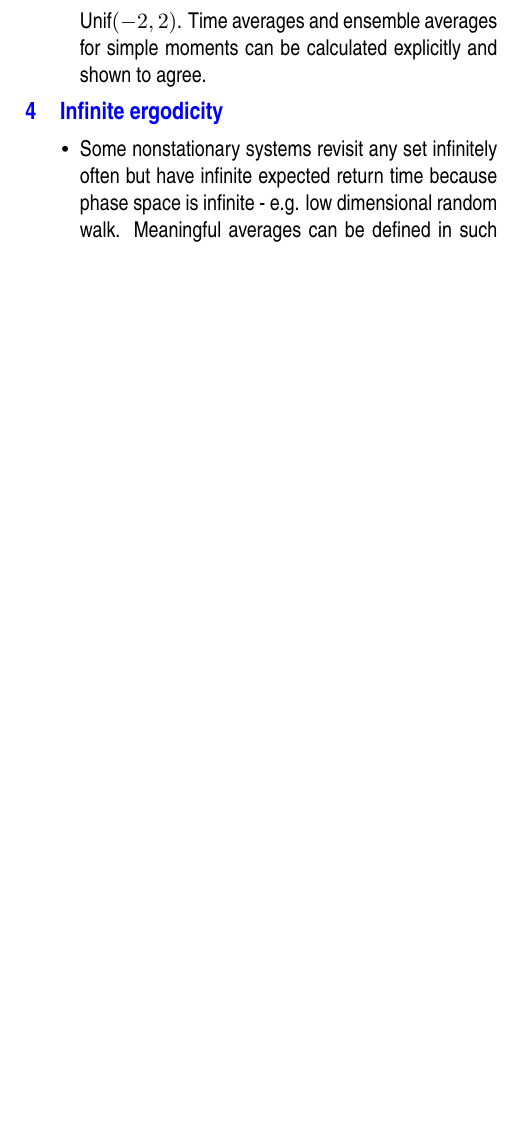
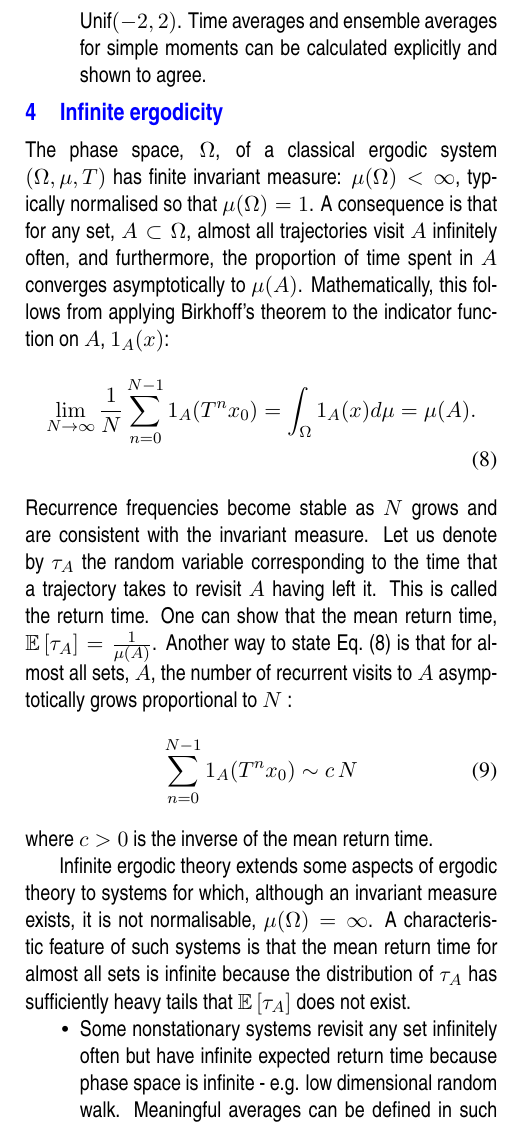
Before and after one commit to colm-connaughton/ergodicity-intro, a LaTeX document (ergodicity.tex): part of one column of page 3 of 4, cut so that both start at the same text, the shorter picture padded with empty space. Compiled offline with pdfLaTeX.

Commit message:
Start section in infinite ergodic theory.

```diff
--- a/ergodicity.tex
+++ b/ergodicity.tex
@@ -192,6 +192,26 @@ For $a = \frac{1}{2}$ for example the stationary density,  $\pi_* = \text{Unif}(
 \end{itemize}
 
 \section{Infinite ergodicity}
+The phase space, $\Omega$, of a  classical ergodic system $(\Omega, \mu, T)$ has finite invariant measure: $\mu(\Omega) < \infty$, typically normalised so that $\mu(\Omega)=1$.
+A consequence is that for any set, $A \subset \Omega$, almost all trajectories visit $A$ infinitely often, and furthermore, the proportion of time spent in $A$ converges asymptotically to $\mu(A)$.
+Mathematically,  this follows from applying Birkhoff's theorem to the indicator function on $A$,  $1_A(x)$:
+\begin{align}
+\label{eq-recurrences}
+\lim_{N\to \infty} \frac{1}{N} \sum_{n=0}^{N-1} 1_A(T^n x_0) & = \int_\Omega 1_A(x) d\mu = \mu(A).
+\end{align}
+Recurrence frequencies become stable as $N$ grows and are consistent with the invariant measure.
+Let us denote by $\tau_A$ the random variable corresponding to the time that a trajectory takes to revisit $A$ having left it.
+This is called the return time.
+One can show that the mean return time, $\mathbb{E}\left[\tau_A\right] = \frac{1}{\mu(A)}$.
+Another way to state Eq.~(\ref{eq-recurrences}) is that for almost all sets, $A$, the number of recurrent visits to $A$ asymptotically grows proportional to $N$ :
+\begin{align}
+ \sum_{n=0}^{N-1} 1_A(T^n x_0)  \sim c\, N
+\end{align}
+where $c>0$ is the inverse of the mean return time.
+
+Infinite ergodic theory extends some aspects of ergodic theory to systems for which, although an invariant measure exists, it is not normalisable, $\mu(\Omega) = \infty$.
+A characteristic feature of such systems is that the mean return time for almost all sets is infinite because the distribution of $\tau_A$ has sufficiently heavy tails that $\mathbb{E}\left[ \tau_A\right]$ does not exist.
+
 \begin{itemize}
 \item
 Some nonstationary systems revisit any set infinitely often but have infinite expected return time because phase space is infinite - e.g. low dimensional random walk. Meaningful averages can be defined in such cases.
```
Also changed, not shown: ergodicity.pdf, ergodicity.tex (2 more changed lines).
